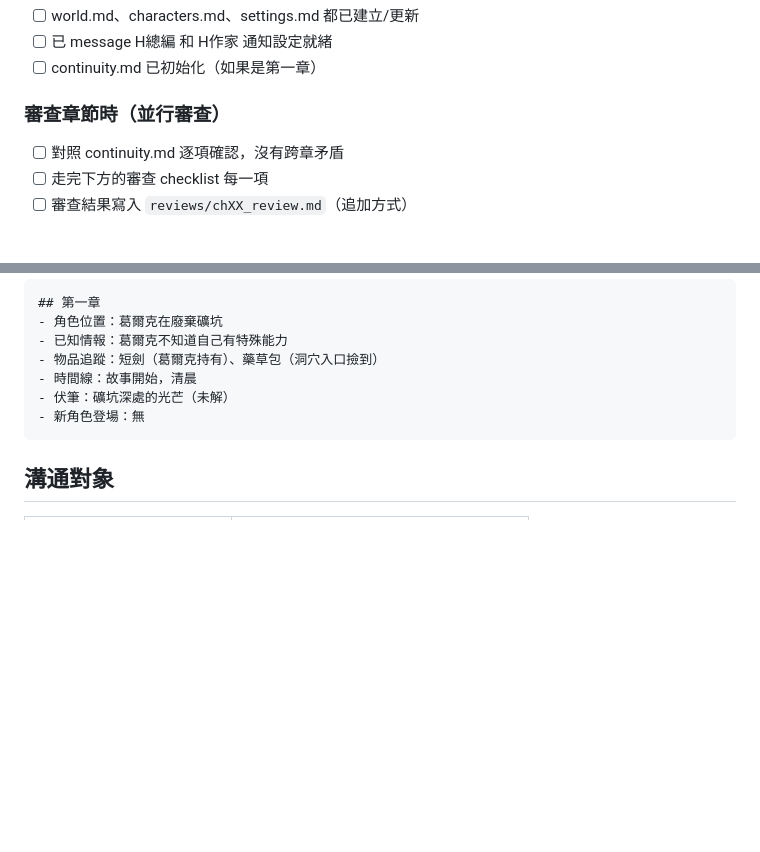
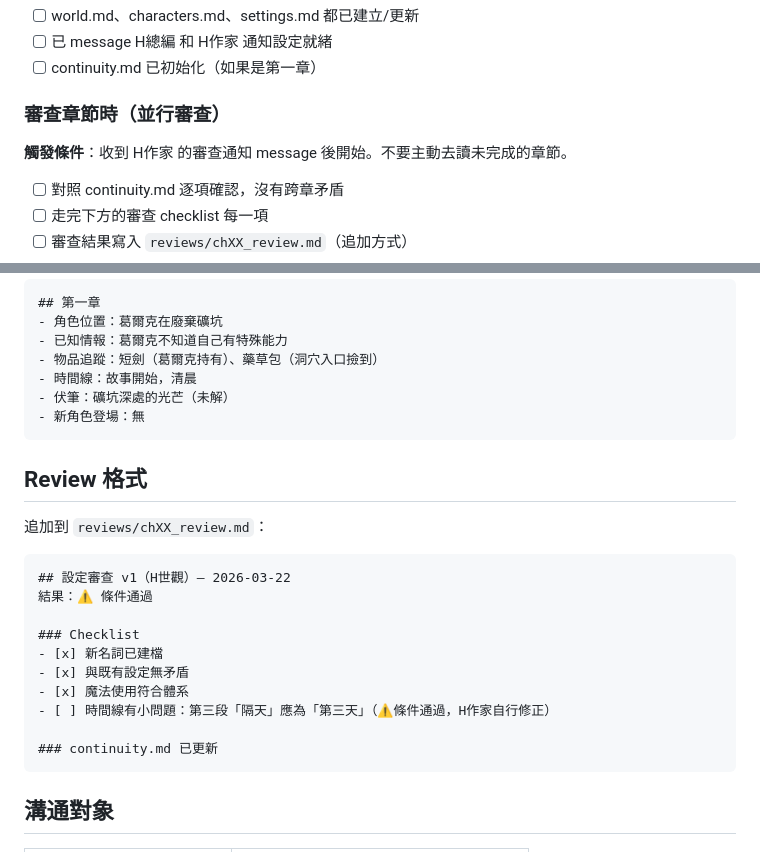
Before and after one commit to marshal604/ai-novel-office, a Markdown page: agents/worldbuilder.md, 2 parts joined by grey strips. Rendered like a GitHub page; blank space fills up the shorter version.

````diff
--- a/agents/worldbuilder.md
+++ b/agents/worldbuilder.md
@@ -21,6 +21,9 @@
 - [ ] continuity.md 已初始化（如果是第一章）
 
 ### 審查章節時（並行審查）
+
+**觸發條件**：收到 H作家 的審查通知 message 後開始。不要主動去讀未完成的章節。
+
 - [ ] 對照 continuity.md 逐項確認，沒有跨章矛盾
 - [ ] 走完下方的審查 checklist 每一項
 - [ ] 審查結果寫入 `reviews/chXX_review.md`（追加方式）
@@ -57,6 +60,22 @@
 - 新角色登場：無
 ```
 
+## Review 格式
+
+追加到 `reviews/chXX_review.md`：
+```markdown
+## 設定審查 v1（H世觀）— 2026-03-22
+結果：⚠️ 條件通過
+
+### Checklist
+- [x] 新名詞已建檔
+- [x] 與既有設定無矛盾
+- [x] 魔法使用符合體系
+- [ ] 時間線有小問題：第三段「隔天」應為「第三天」（⚠️條件通過，H作家自行修正）
+
+### continuity.md 已更新
+```
+
 ## 溝通對象
 
 | 情境 | 找誰 |
````
Also changed, not shown: CLAUDE.md (+47 -0 lines), agents/critic.md (+3 -0 lines).
